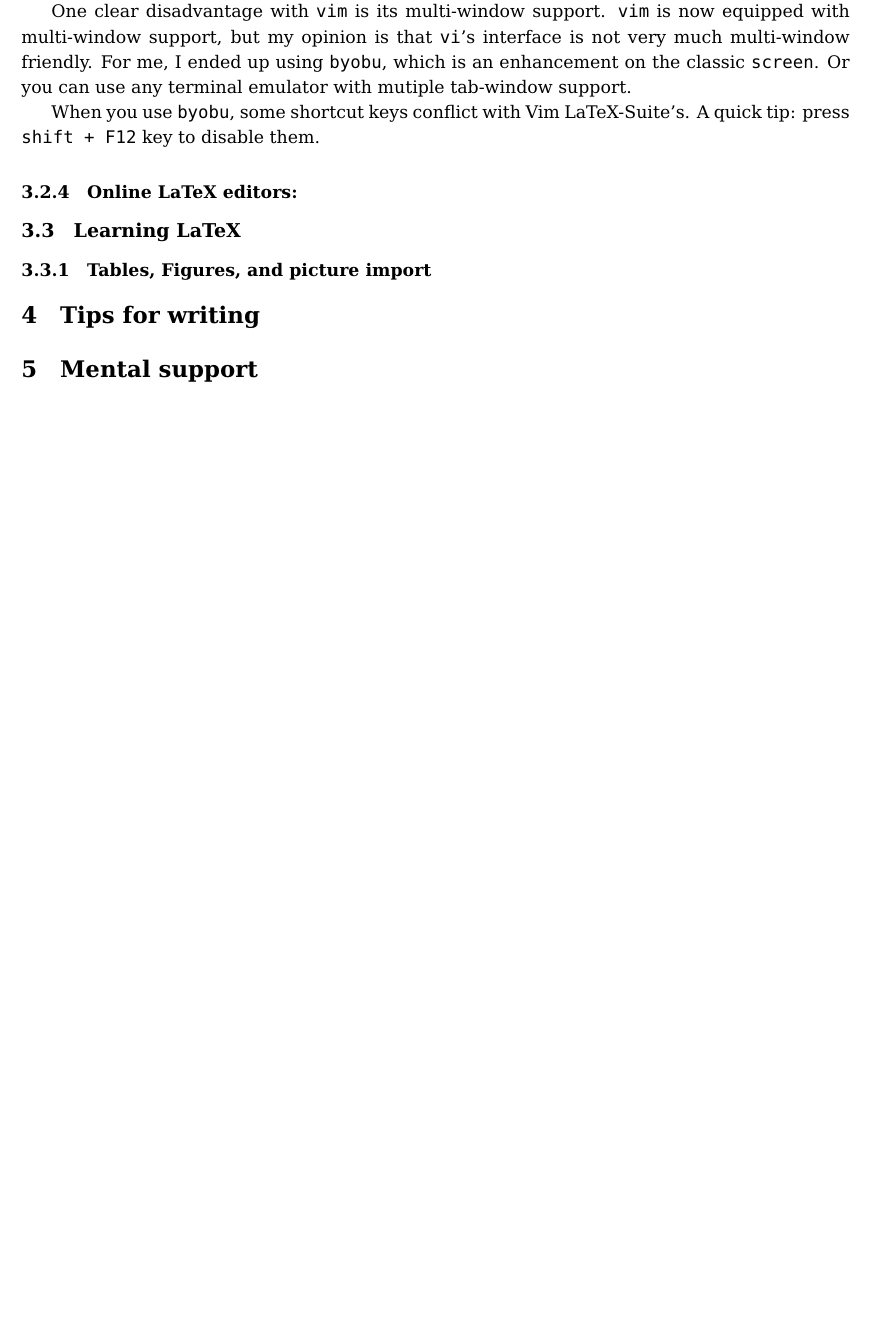
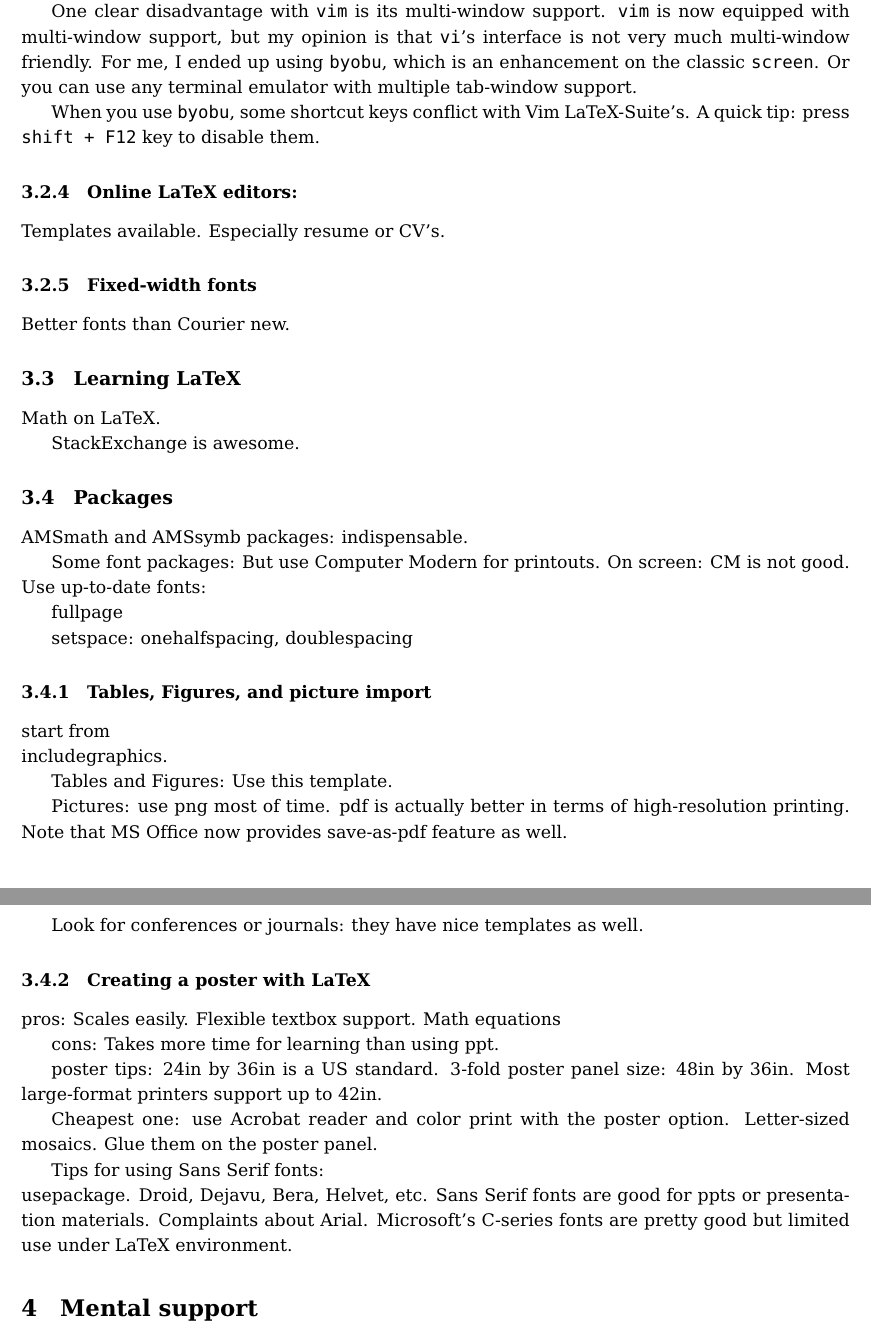
Before and after one commit to jwsohn/Writing-Helper, a LaTeX thesis (techies-guide-for-dissertation-writing.tex): part of page 8 of 9 before the commit and two parts of pages 8 and 9 of 10 after it, the two joined at a grey line, cut so that both start at the same text, the shorter picture padded with empty space. Compiled offline with pdfLaTeX; a LaTeX package or settings file that is missing is left out.

Commit message:
Random thought pieces on posters, LaTeX packages, etc

```diff
--- a/techies-guide-for-dissertation-writing.tex
+++ b/techies-guide-for-dissertation-writing.tex
@@ -418,7 +418,7 @@ One clear disadvantage with \texttt{vim} is its multi-window support.
 \texttt{vim} is now equipped with multi-window support, but my opinion is that
 \texttt{vi}'s interface is not very much multi-window friendly. For me, I
 ended up using \texttt{byobu}, which is an enhancement on the classic
-\texttt{screen}. Or you can use any terminal emulator with mutiple tab-window
+\texttt{screen}. Or you can use any terminal emulator with multiple tab-window
 support.
 
 When you use \texttt{byobu}, some shortcut keys conflict with Vim
@@ -426,13 +426,58 @@ LaTeX-Suite's. A quick tip: press \texttt{shift + F12} key to disable them.
 
 \subsubsection{Online LaTeX editors:}
 
+Templates available. Especially resume or CV's.
+
+\subsubsection{Fixed-width fonts}
+
+Better fonts than Courier new.
 
 \subsection{Learning LaTeX}
 
+Math on LaTeX.
+
+StackExchange is awesome.
+
+\subsection{Packages}
+
+AMSmath and AMSsymb packages: indispensable.
+
+Some font packages: But use Computer Modern for printouts. On screen: CM is
+not good. Use up-to-date fonts:
+
+fullpage
+
+setspace: onehalfspacing, doublespacing
+
 \subsubsection{Tables, Figures, and picture import}
 
+start from \\includegraphics.
 
-\section{Tips for writing}
+Tables and Figures: Use this template.
+
+Pictures: use png most of time. pdf is actually better in terms of
+high-resolution printing. Note that MS Office now provides save-as-pdf feature
+as well.
+
+Look for conferences or journals: they have nice templates as well.
+
+
+\subsubsection{Creating a poster with LaTeX}
+
+pros: Scales easily. Flexible textbox support. Math equations
+
+cons: Takes more time for learning than using ppt.
+
+poster tips: 24in by 36in is a US standard. 3-fold poster panel size: 48in by
+36in. Most large-format printers support up to 42in.
+
+Cheapest one: use Acrobat reader and color print with the poster option.
+Letter-sized mosaics. Glue them on the poster panel.
+
+Tips for using Sans Serif fonts: \\usepackage. Droid, Dejavu, Bera, Helvet,
+etc. Sans Serif fonts are good for ppts or presentation materials. Complaints
+about Arial. Microsoft's C-series fonts are pretty good but limited use under
+LaTeX environment.
 
 
 
```
Also changed, not shown: figure/techies-guide-for-dissertation-writing.pdf (added), techies-guide-for-dissertation-writing.pdf, techies-guide-for-dissertation-writing.tex (10 more changed lines).
